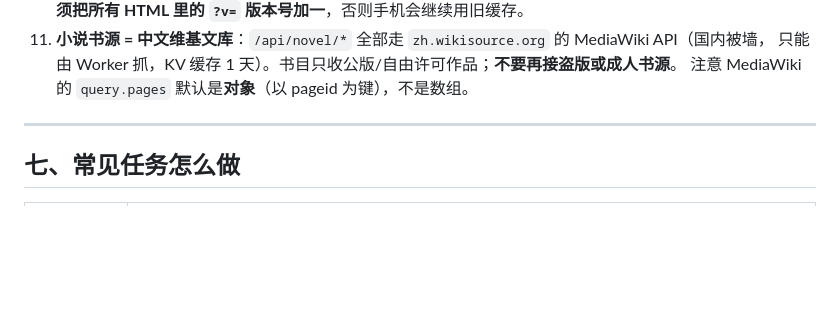
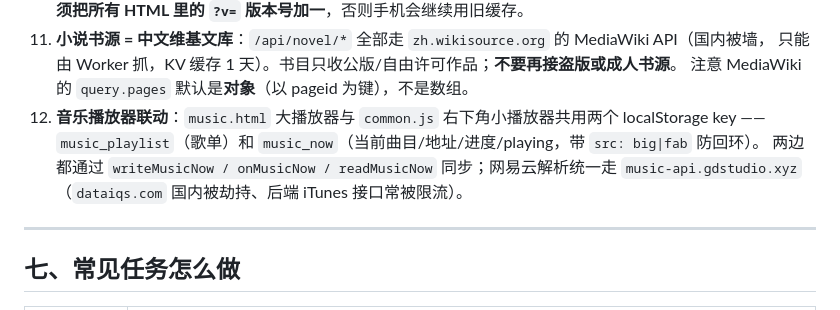
Before and after one commit to tao537/simple_forum_cf, a Markdown page: docs/项目速览.md, the part around the change. Drawn GitHub-style; blank space fills up the shorter version.

Commit message:
docs: 记录音乐播放器联动的 storage key

```diff
--- a/docs/项目速览.md
+++ b/docs/项目速览.md
@@ -158,6 +158,10 @@ publish-game.mjs ← queue/*.json                   （清单：name/panUrl/panC
 11. **小说书源 = 中文维基文库**：`/api/novel/*` 全部走 `zh.wikisource.org` 的 MediaWiki API（国内被墙，
     只能由 Worker 抓，KV 缓存 1 天）。书目只收公版/自由许可作品；**不要再接盗版或成人书源**。
     注意 MediaWiki 的 `query.pages` 默认是**对象**（以 pageid 为键），不是数组。
+12. **音乐播放器联动**：`music.html` 大播放器与 `common.js` 右下角小播放器共用两个 localStorage key ——
+    `music_playlist`（歌单）和 `music_now`（当前曲目/地址/进度/playing，带 `src: big|fab` 防回环）。
+    两边都通过 `writeMusicNow / onMusicNow / readMusicNow` 同步；网易云解析统一走 `music-api.gdstudio.xyz`
+    （`dataiqs.com` 国内被劫持、后端 iTunes 接口常被限流）。
 
 ---
 
```
